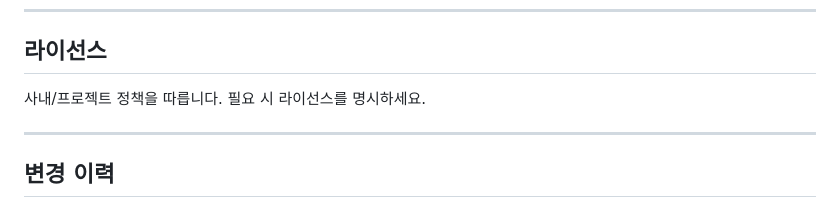
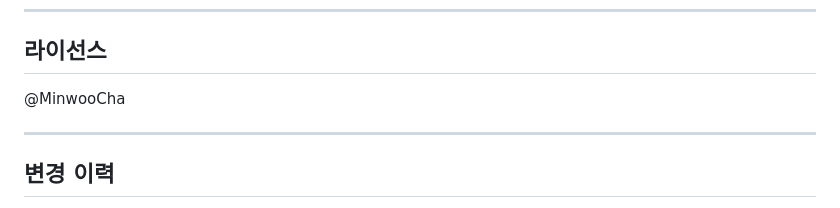
Before and after one commit to minwoo1213/ros2_web_tf_viewer, a Markdown page: README.md, the part around the change. Rendered like a GitHub page.

```diff
--- a/README.md
+++ b/README.md
@@ -192,7 +192,7 @@ qos_profile = QoSProfile(
 ---
 
 ## 라이선스
-사내/프로젝트 정책을 따릅니다. 필요 시 라이선스를 명시하세요.
+@MinwooCha
 
 ---
 
```
